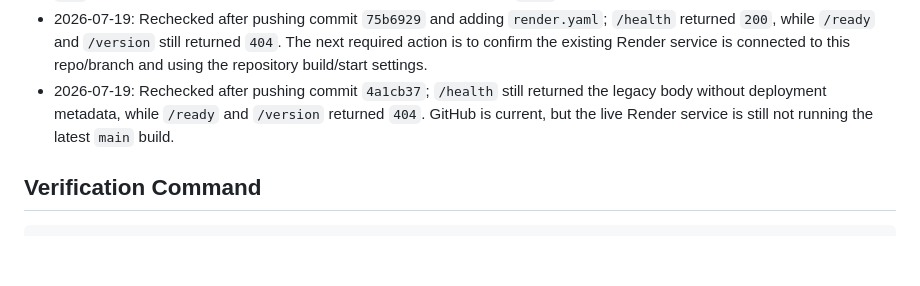
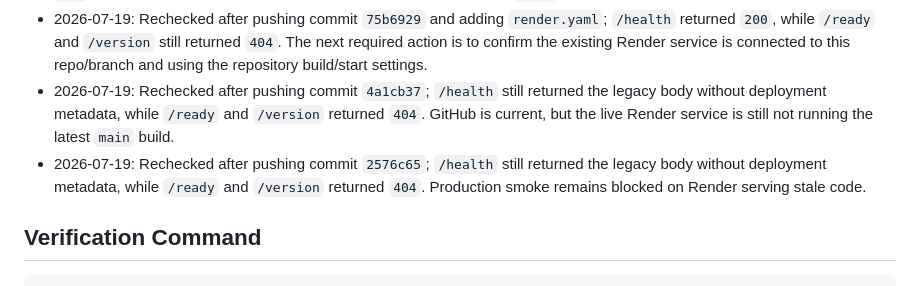
Before and after one commit to Sandeep-S01/TaxBot, a Markdown page: PRODUCTION_READINESS_TRACKER.md, the part around the change. GitHub-like rendering; blank space fills up the shorter version.

Commit message:
Record command palette production probe

```diff
--- a/PRODUCTION_READINESS_TRACKER.md
+++ b/PRODUCTION_READINESS_TRACKER.md
@@ -61,6 +61,7 @@ Target: raise each production-readiness area to about 8/10 before declaring the
 - 2026-07-19: Rechecked after pushing commit `61cd72b`; `/health` returned `200`, while `/ready` and `/version` still returned `404`. Production smoke remains blocked on Render deploying latest `main`.
 - 2026-07-19: Rechecked after pushing commit `75b6929` and adding `render.yaml`; `/health` returned `200`, while `/ready` and `/version` still returned `404`. The next required action is to confirm the existing Render service is connected to this repo/branch and using the repository build/start settings.
 - 2026-07-19: Rechecked after pushing commit `4a1cb37`; `/health` still returned the legacy body without deployment metadata, while `/ready` and `/version` returned `404`. GitHub is current, but the live Render service is still not running the latest `main` build.
+- 2026-07-19: Rechecked after pushing commit `2576c65`; `/health` still returned the legacy body without deployment metadata, while `/ready` and `/version` returned `404`. Production smoke remains blocked on Render serving stale code.
 
 ## Verification Command
 
```
